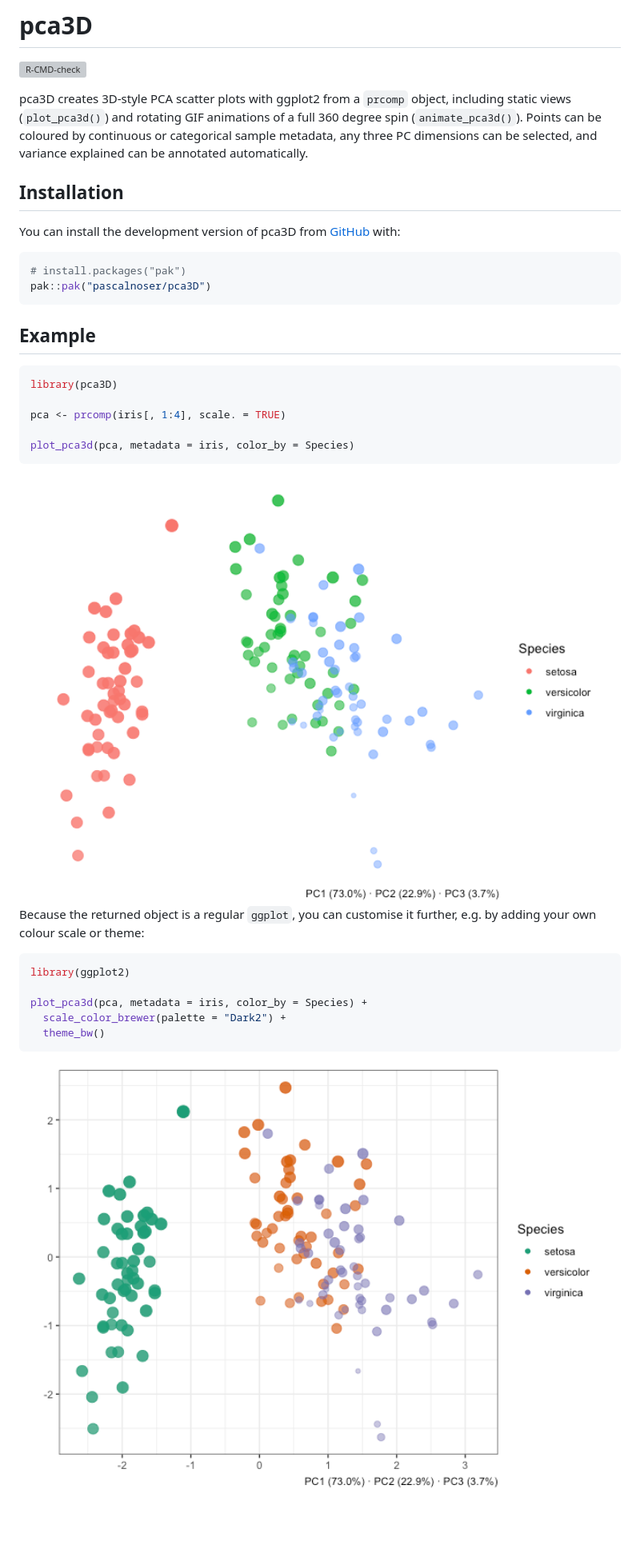
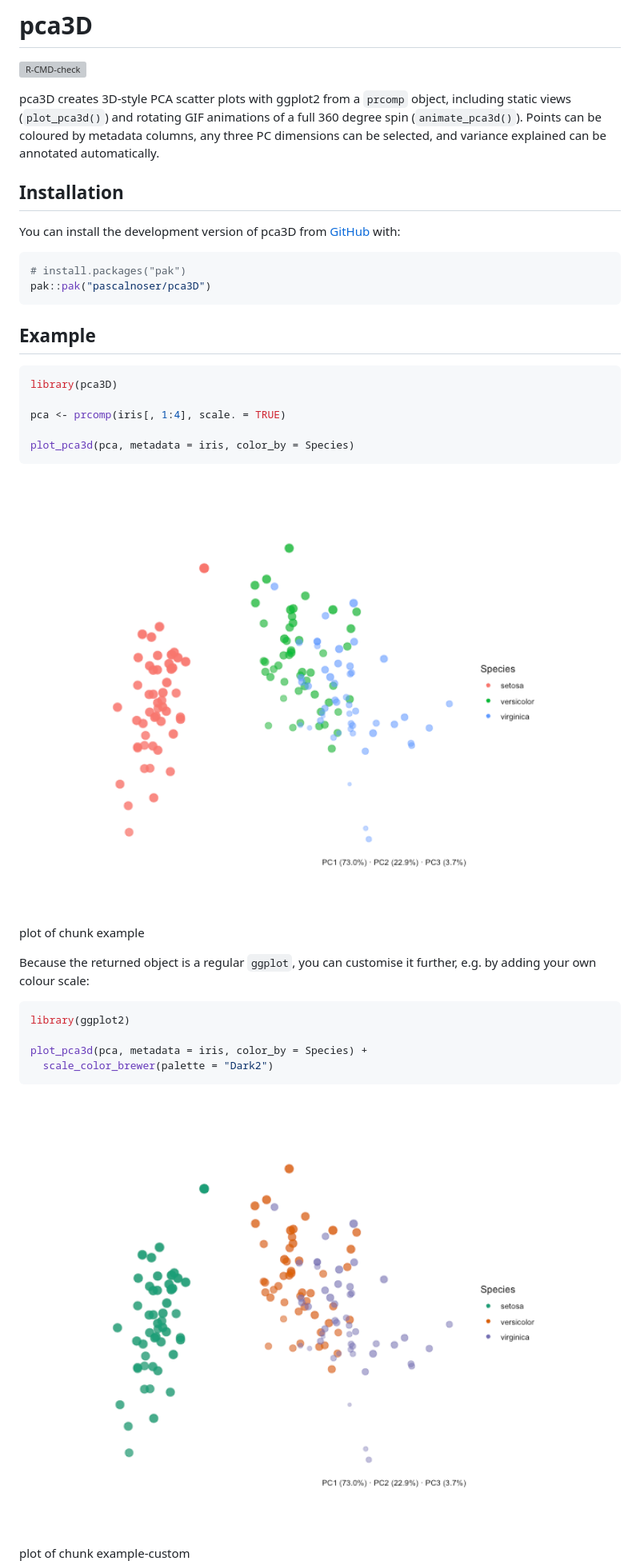
Before and after one commit to pascalnoser/pca3D, a Markdown page: README.md, the part around one of its changes. Shown at 80% size. Drawn GitHub-style; pictures changed too: man/figures/README-example-1.png, man/figures/README-example-custom-1.png; blank space fills up the shorter version; grey boxes are pictures that could not be loaded.

````diff
--- a/README.md
+++ b/README.md
@@ -8,17 +12,14 @@
 [![R-CMD-check](https://github.com/pascalnoser/pca3D/actions/workflows/R-CMD-check.yaml/badge.svg)](https://github.com/pascalnoser/pca3D/actions/workflows/R-CMD-check.yaml)
 <!-- badges: end -->
 
-pca3D creates 3D-style PCA scatter plots with ggplot2 from a `prcomp`
-object, including static views (`plot_pca3d()`) and rotating GIF
-animations of a full 360 degree spin (`animate_pca3d()`). Points can be
-coloured by continuous or categorical sample metadata, any three PC
-dimensions can be selected, and variance explained can be annotated
-automatically.
+pca3D creates 3D-style PCA scatter plots with ggplot2 from a `prcomp` object,
+including static views (`plot_pca3d()`) and rotating GIF animations of a full
+360 degree spin (`animate_pca3d()`). Points can be coloured by metadata columns, any three PC dimensions can be selected, and
+variance explained can be annotated automatically.
 
 ## Installation
 
-You can install the development version of pca3D from
-[GitHub](https://github.com/) with:
+You can install the development version of pca3D from [GitHub](https://github.com/) with:
 
 ``` r
 # install.packages("pak")
@@ -26,6 +27,7 @@ pak::pak("pascalnoser/pca3D")
 ```
 
 ## Example
+
 
 ``` r
 library(pca3D)
@@ -35,18 +37,24 @@ pca <- prcomp(iris[, 1:4], scale. = TRUE)
 plot_pca3d(pca, metadata = iris, color_by = Species)
 ```
 
-<img src="man/figures/README-example-1.png" alt="" width="100%" />
+<div class="figure">
+<img src="man/figures/README-example-1.png" alt="plot of chunk example" width="100%" />
+<p class="caption">plot of chunk example</p>
+</div>
 
 Because the returned object is a regular `ggplot`, you can customise it
-further, e.g. by adding your own colour scale or theme:
+further, e.g. by adding your own colour scale:
+
 
 ``` r
 library(ggplot2)
 
 plot_pca3d(pca, metadata = iris, color_by = Species) +
-  scale_color_brewer(palette = "Dark2") +
-  theme_bw()
+  scale_color_brewer(palette = "Dark2")
 ```
 
-<img src="man/figures/README-example-custom-1.png" alt="" width="100%" />
+<div class="figure">
+<img src="man/figures/README-example-custom-1.png" alt="plot of chunk example-custom" width="100%" />
+<p class="caption">plot of chunk example-custom</p>
+</div>
 
````
Also changed, not shown: other parts of README.md (+30 -14 lines), man/figures/README-example-continuous-1.png, man/figures/README-example-gizmo-1.png, 12 other files.
